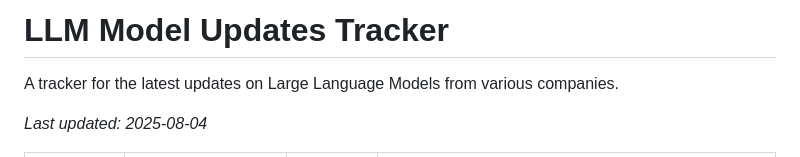
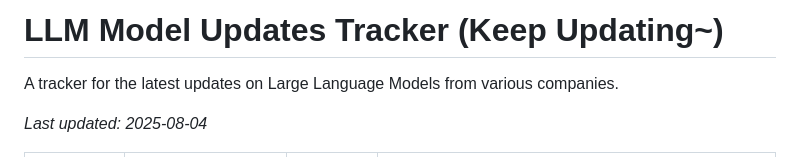
Before and after one commit to TinderZ/LLM-Updating-Tracker, a Markdown page: README.md, the part around the change. GitHub-like rendering.

```diff
--- a/README.md
+++ b/README.md
@@ -1,4 +1,4 @@
-# LLM Model Updates Tracker
+# LLM Model Updates Tracker (Keep Updating~)
 
 A tracker for the latest updates on Large Language Models from various companies.
 
```
